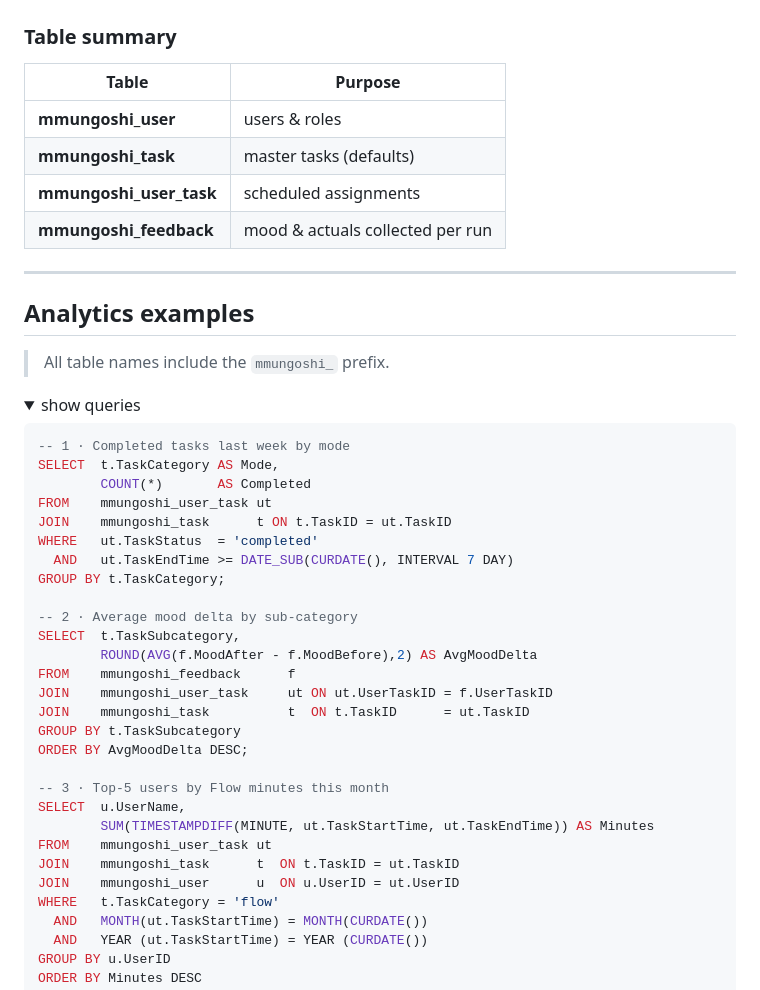
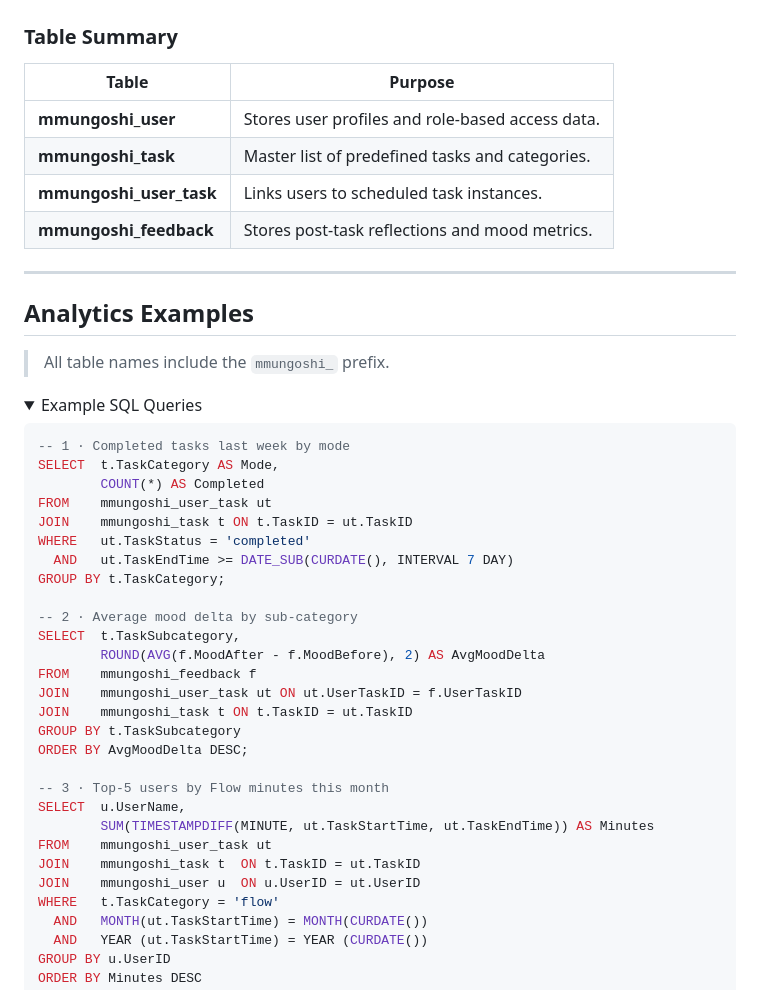
Before and after one commit to Thooms-coder/Shibui_Planner, a Markdown page: README.md, the part around the change printed below. GitHub-like rendering; folded sections open.

````diff
--- a/README.md
+++ b/README.md
@@ -74,39 +77,39 @@ of your day—helping you schedule, execute, and reflect on both.
   <img src="relational schema.png" alt="Relational Schema" width="900">
 </p>
 
-### Table summary
+### Table Summary
 
 | Table | Purpose |
-|-------|---------|
-| **mmungoshi_user** | users & roles |
-| **mmungoshi_task** | master tasks (defaults) |
-| **mmungoshi_user_task** | scheduled assignments |
-| **mmungoshi_feedback** | mood & actuals collected per run |
+|--------|----------|
+| **mmungoshi_user** | Stores user profiles and role-based access data. |
+| **mmungoshi_task** | Master list of predefined tasks and categories. |
+| **mmungoshi_user_task** | Links users to scheduled task instances. |
+| **mmungoshi_feedback** | Stores post-task reflections and mood metrics. |
 
 ---
 
-## Analytics examples
+## Analytics Examples
 > All table names include the `mmungoshi_` prefix.
 
 <details>
-<summary>show queries</summary>
+<summary>Example SQL Queries</summary>
 
 ```sql
 -- 1 · Completed tasks last week by mode
 SELECT  t.TaskCategory AS Mode,
-        COUNT(*)       AS Completed
+        COUNT(*) AS Completed
 FROM    mmungoshi_user_task ut
-JOIN    mmungoshi_task      t ON t.TaskID = ut.TaskID
-WHERE   ut.TaskStatus  = 'completed'
+JOIN    mmungoshi_task t ON t.TaskID = ut.TaskID
+WHERE   ut.TaskStatus = 'completed'
   AND   ut.TaskEndTime >= DATE_SUB(CURDATE(), INTERVAL 7 DAY)
 GROUP BY t.TaskCategory;
 
 -- 2 · Average mood delta by sub-category
 SELECT  t.TaskSubcategory,
-        ROUND(AVG(f.MoodAfter - f.MoodBefore),2) AS AvgMoodDelta
-FROM    mmungoshi_feedback      f
-JOIN    mmungoshi_user_task     ut ON ut.UserTaskID = f.UserTaskID
-JOIN    mmungoshi_task          t  ON t.TaskID      = ut.TaskID
+        ROUND(AVG(f.MoodAfter - f.MoodBefore), 2) AS AvgMoodDelta
+FROM    mmungoshi_feedback f
+JOIN    mmungoshi_user_task ut ON ut.UserTaskID = f.UserTaskID
+JOIN    mmungoshi_task t ON t.TaskID = ut.TaskID
 GROUP BY t.TaskSubcategory
 ORDER BY AvgMoodDelta DESC;
 
@@ -114,8 +117,8 @@ ORDER BY AvgMoodDelta DESC;
 SELECT  u.UserName,
         SUM(TIMESTAMPDIFF(MINUTE, ut.TaskStartTime, ut.TaskEndTime)) AS Minutes
 FROM    mmungoshi_user_task ut
-JOIN    mmungoshi_task      t  ON t.TaskID = ut.TaskID
-JOIN    mmungoshi_user      u  ON u.UserID = ut.UserID
+JOIN    mmungoshi_task t  ON t.TaskID = ut.TaskID
+JOIN    mmungoshi_user u  ON u.UserID = ut.UserID
 WHERE   t.TaskCategory = 'flow'
   AND   MONTH(ut.TaskStartTime) = MONTH(CURDATE())
   AND   YEAR (ut.TaskStartTime) = YEAR (CURDATE())
````
Also changed, not shown: other parts of README.md (+34 -31 lines).
